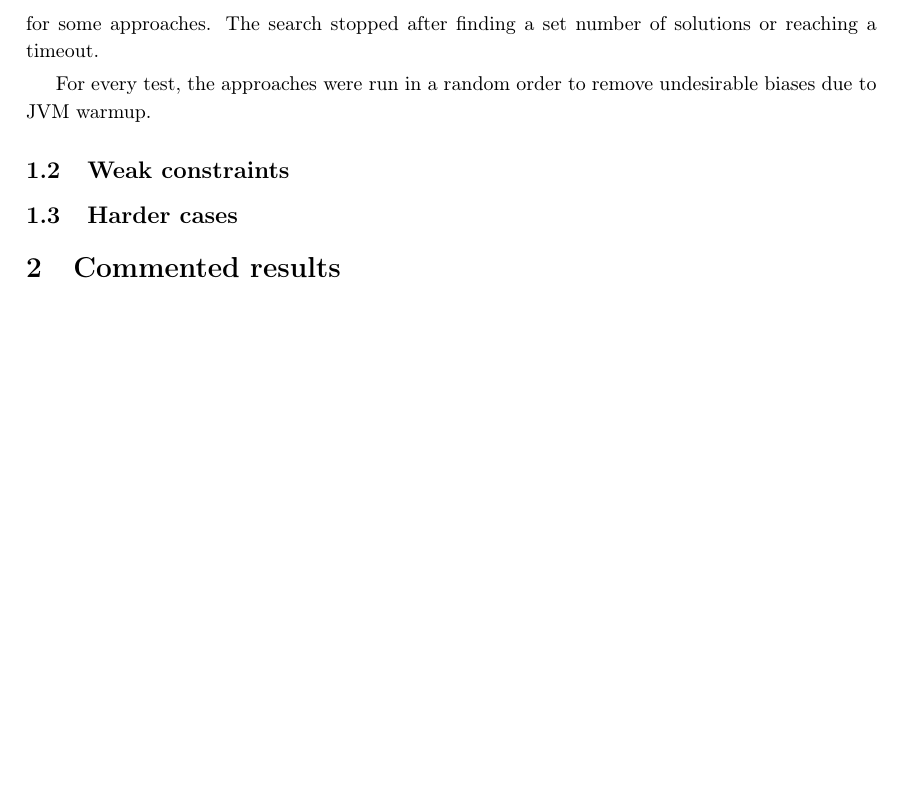
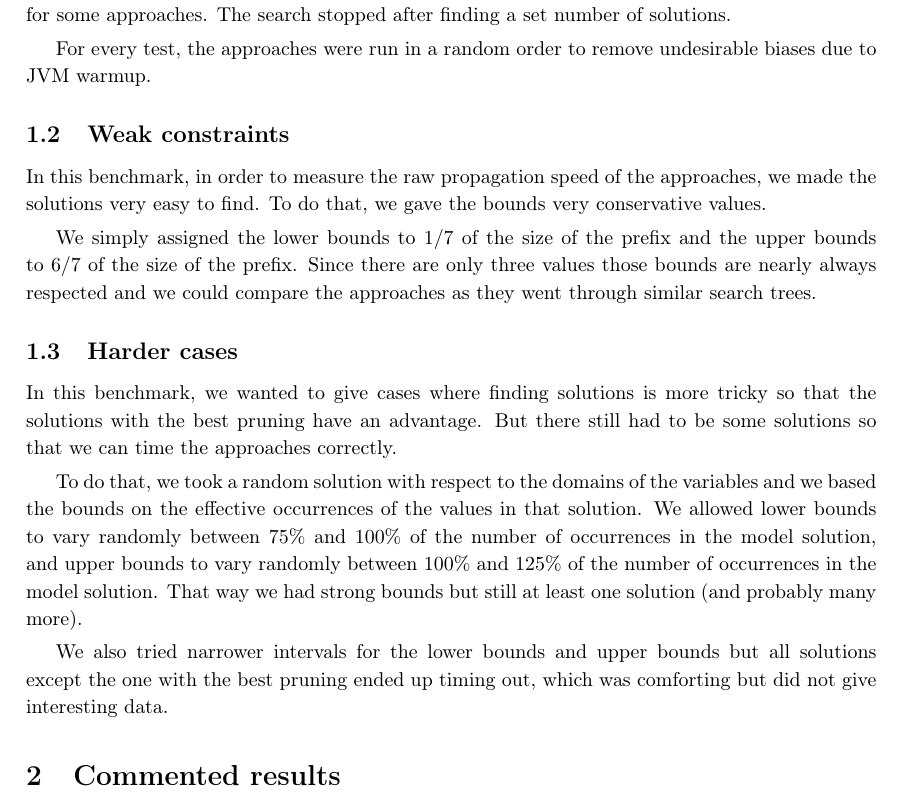
Before and after one commit to vlecomte/prefixcc-tech-report, a LaTeX paper (perf-comparison.tex): part of page 2 of 2, cut so that both start at the same text, the shorter picture padded with empty space. Compiled offline with pdfLaTeX.

Commit message:
Finished test procedure description

```diff
--- a/perf-comparison.tex
+++ b/perf-comparison.tex
@@ -31,16 +31,29 @@ For every test, we picked a certain number of variables \texttt{nVariables}. We
 
 We then added \texttt{nVariables} lower bounds and \texttt{nVariables} upper bounds by choosing a random prefix and a random value to constrain. The actual bounds depended on the benchmark. Given that there are three values, this makes for one bound for each value every three prefixes in average. Such a quantity of bounds was necessary to pick up with clarity the complexities of the approaches relative to the number of bounds.
 
-After that we started a binary static search with the table of variables shuffled in the same way for every approach. The shuffling avoided stumbling upon a special case with a better complexity for some approaches. The search stopped after finding a set number of solutions or reaching a timeout.
+After that we started a binary static search with the table of variables shuffled in the same way for every approach. The shuffling avoided stumbling upon a special case with a better complexity for some approaches. The search stopped after finding a set number of solutions.
 
 For every test, the approaches were run in a random order to remove undesirable biases due to JVM warmup.
 
 \subsection{Weak constraints}
 \label{subsec:tests-weak}
+
+In this benchmark, in order to measure the raw propagation speed of the approaches, we made the solutions very easy to find. To do that, we gave the bounds very conservative values.
+
+We simply assigned the lower bounds to $1/7$ of the size of the prefix and the upper bounds to $6/7$ of the size of the prefix. Since there are only three values those bounds are nearly always respected and we could compare the approaches as they went through similar search trees.
+
 \subsection{Harder cases}
 \label{subsec:tests-hard}
 
+In this benchmark, we wanted to give cases where finding solutions is more tricky so that the solutions with the best pruning have an advantage. But there still had to be some solutions so that we can time the approaches correctly.
+
+To do that, we took a random solution with respect to the domains of the variables and we based the bounds on the effective occurrences of the values in that solution. We allowed lower bounds to vary randomly between $75\%$ and $100\%$ of the number of occurrences in the model solution, and upper bounds to vary randomly between $100\%$ and $125\%$ of the number of occurrences in the model solution. That way we had strong bounds but still at least one solution (and probably many more).
+
+We also tried narrower intervals for the lower bounds and upper bounds but all solutions except the one with the best pruning ended up timing out, which was comforting but did not give interesting data.
+
 \section{Commented results}
+
+
 
 \section{Conclusion}
 
```
Also changed, not shown: perf-comparison.pdf.
